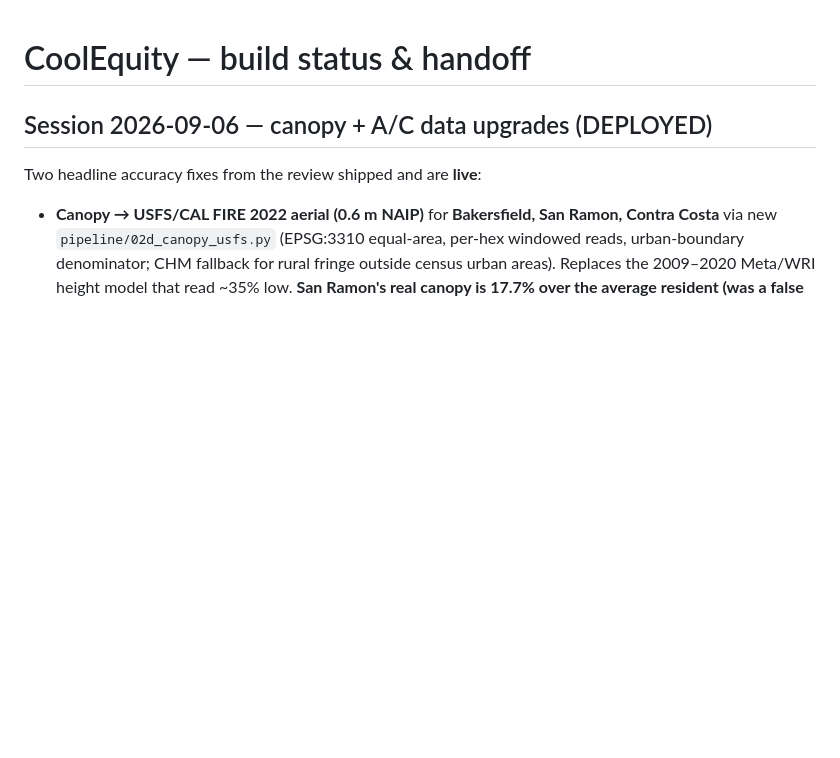
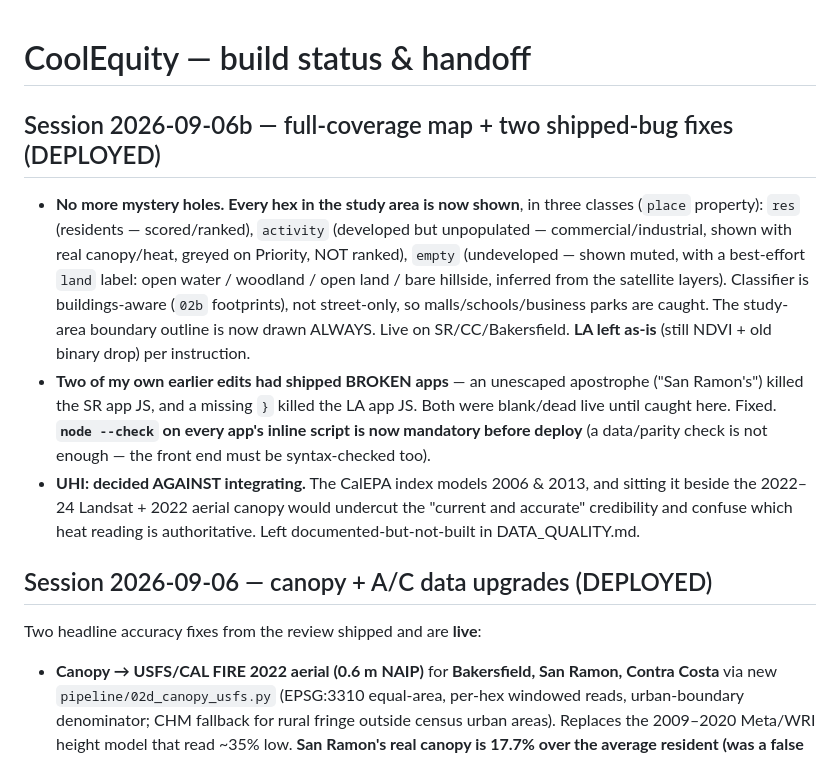
Before and after one commit to advikar/coolequity, a Markdown page: STATUS.md, the part around the change. Rendered like a GitHub page; blank space fills up the shorter version.

Commit message:
Docs: record full-coverage three-class map, shipped-bug fixes, UHI decision
Co-Authored-By: Claude Opus 4.8 <noreply@anthropic.com>

```diff
--- a/STATUS.md
+++ b/STATUS.md
@@ -1,4 +1,25 @@
 # CoolEquity — build status & handoff
+
+## Session 2026-09-06b — full-coverage map + two shipped-bug fixes (DEPLOYED)
+
+- **No more mystery holes. Every hex in the study area is now shown**, in three
+  classes (`place` property): `res` (residents — scored/ranked), `activity`
+  (developed but unpopulated — commercial/industrial, shown with real canopy/heat,
+  greyed on Priority, NOT ranked), `empty` (undeveloped — shown muted, with a
+  best-effort `land` label: open water / woodland / open land / bare hillside,
+  inferred from the satellite layers). Classifier is buildings-aware (`02b`
+  footprints), not street-only, so malls/schools/business parks are caught. The
+  study-area boundary outline is now drawn ALWAYS. Live on SR/CC/Bakersfield.
+  **LA left as-is** (still NDVI + old binary drop) per instruction.
+- **Two of my own earlier edits had shipped BROKEN apps** — an unescaped
+  apostrophe ("San Ramon's") killed the SR app JS, and a missing `}` killed the LA
+  app JS. Both were blank/dead live until caught here. Fixed. **`node --check` on
+  every app's inline script is now mandatory before deploy** (a data/parity check
+  is not enough — the front end must be syntax-checked too).
+- **UHI: decided AGAINST integrating.** The CalEPA index models 2006 & 2013, and
+  sitting it beside the 2022–24 Landsat + 2022 aerial canopy would undercut the
+  "current and accurate" credibility and confuse which heat reading is
+  authoritative. Left documented-but-not-built in DATA_QUALITY.md.
 
 ## Session 2026-09-06 — canopy + A/C data upgrades (DEPLOYED)
 
```
Also changed, not shown: DATA_QUALITY.md (+18 -3 lines).
